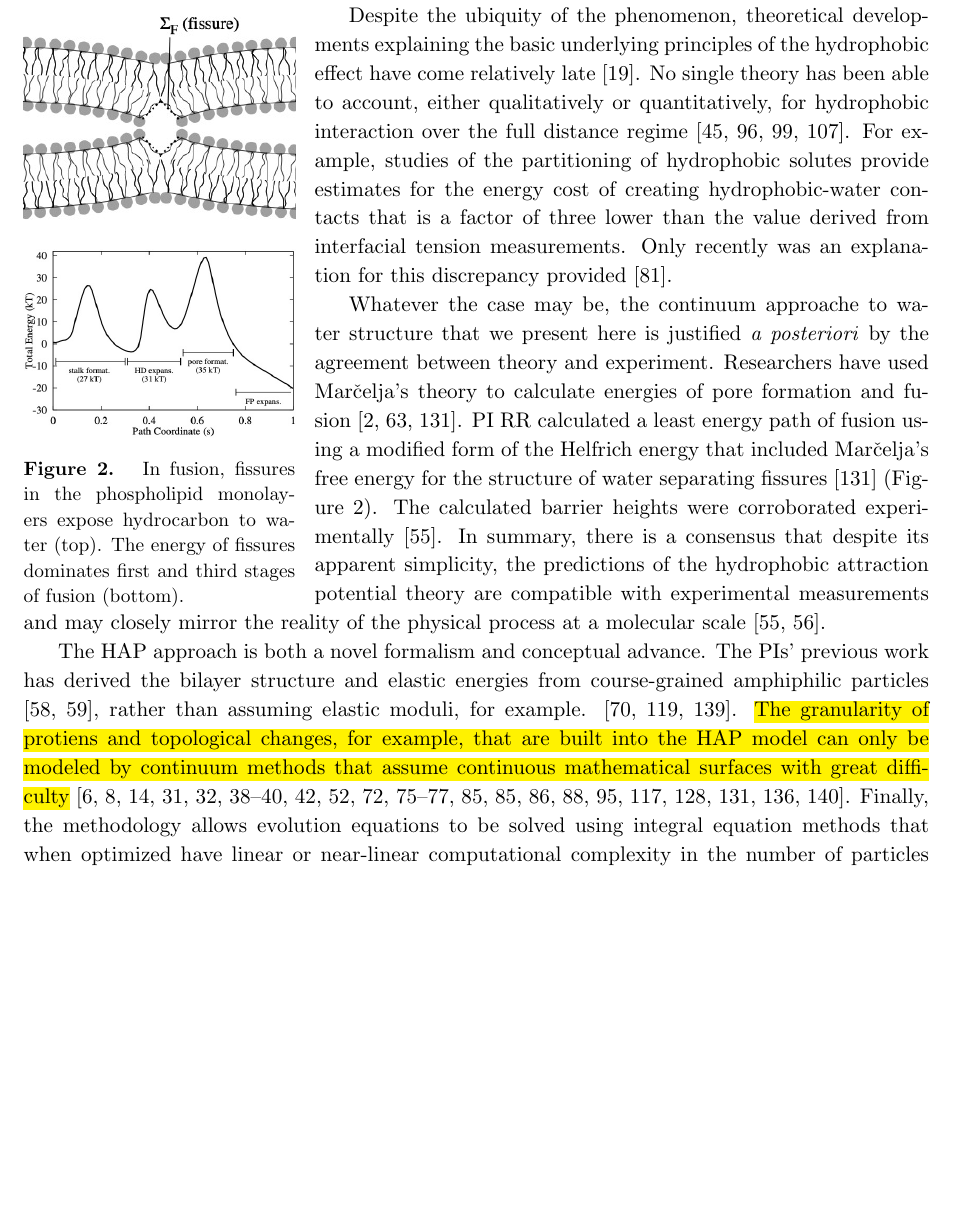
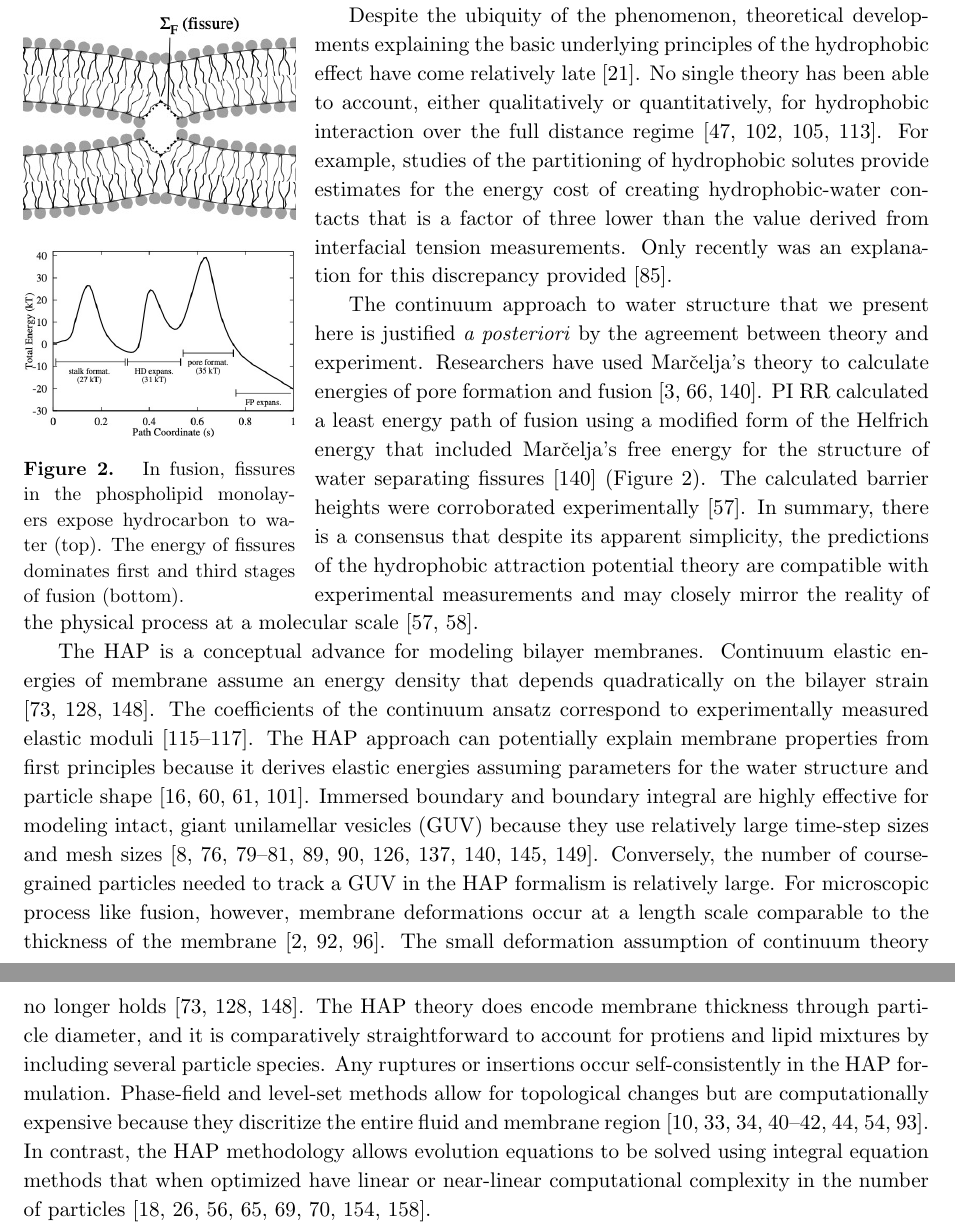
Before and after one commit to quaife/lipid_dynamics, a LaTeX document (NSF2021/Description/description.tex, which reads NSF2021/Description/background.tex): part of page 2 of 26 before the commit and two parts of pages 2 and 3 of 26 after it, the two joined at a grey line, cut so that both start at the same text, the shorter picture padded with empty space. Compiled offline with pdfLaTeX.

Commit message:
fixed highlighted sentence

```diff
--- a/NSF2021/Description/background.tex
+++ b/NSF2021/Description/background.tex
@@ -156,7 +156,7 @@ that is a factor of three lower than the value derived from interfacial
 tension measurements. Only recently was an explanation for this
 discrepancy provided~\cite{Jackson2016}.
 
-Whatever the case may be, the continuum approache to water structure
+The continuum approach to water structure
 that we present here is justified
 \textit{a posteriori} by the agreement between theory and experiment.
 Researchers have used Mar\v{c}elja's theory to calculate
@@ -175,25 +175,73 @@ of the hydrophobic attraction potential theory are compatible with
 experimental measurements and may closely mirror the reality of
 the physical process at a molecular scale~\cite{FrRoPi17, Fretal21}.
 
-The HAP approach is both a novel formalism and conceptual advance.
-The PIs' previous work has derived the bilayer structure
-and elastic energies from course-grained amphiphilic particles
-\cite{Fu2018_SIAM,FuQuRyYo20}, rather than assuming
-elastic moduli, for example.
+The HAP is a conceptual advance for modeling bilayer membranes.
+Continuum elastic energies of membrane assume
+an energy density that depends quadratically on the bilayer strain
 \cite{Hamm2000,TerziDeserno17, PhysRevE.102.042406}.
-\hl{The granularity of protiens and topological changes, for example,
-that are built into the HAP model can only be modeled by
-continuum methods that assume continuous mathematical surfaces
-with great difficulty}
-\cite{DuLiuWang2004_JCP,BibenKassnerMisbah2005_PRE,DoyeuxGuyotChabannesEtAl2013_JCAM, Shravan09,Rahimian15,KimLai2010_JCP,KimLai2012_PRE,HuLaiSeolEtAl2016_JCP,Bartels,Peng13,RyKlYaCo16,Sinha15, Du05,QiangDu08,Lowengrub13, Hu,Hu13, KimLai2010_JCP,doi:10.1063/5.0009734, LiAn-Chang16,doi:10.1098/rspa.2012.0505, doi:10.1137/130941432, Feetzl18,doi:10.1137/16M1108406}.
-%Assuming the location of pore nucleation,
-%for example, is required in traditional continuum but is yet another
-%output of our model.
-Finally, the methodology allows
+The coefficients of the continuum ansatz correspond
+to experimentally measured elastic moduli \cite{Nagle17, Nagle17-2, NAGLE2000159}.
+The HAP approach
+can potentially explain membrane properties from first principles
+because it derives elastic energies assuming parameters
+for the water structure and particle shape
+\cite{
+Fu2018_SIAM,
+FuQuRyYo20,
+doi:10.1063/5.0009734,
+LiAn-Chang16}.
+Immersed boundary and boundary integral
+are highly effective for modeling intact, giant unilamellar vesicles (GUV)
+because they use relatively large time-step sizes and mesh sizes
+\cite{
+Shravan09,
+Rahimian15,
+KimLai2010_JCP,
+KimLai2012_PRE,
+HuLaiSeolEtAl2016_JCP,
+Bartels,
+Peng13,
+RyKlYaCo16,
+Sinha15,
+Lowengrub13,
+Hu,
+Hu13}.
+Conversely, the number of course-grained
+particles needed to track a GUV
+in the HAP formalism is relatively large.
+For microscopic process like fusion, however,
+membrane deformations occur at a length scale comparable to the thickness
+of the membrane \cite{Kuzmin7235,Aeffner2012,KoKo2002}.
+The small deformation assumption of continuum theory
+no longer holds \cite{Hamm2000,TerziDeserno17, PhysRevE.102.042406}.
+The HAP theory does encode membrane thickness through particle diameter,
+and it is comparatively straightforward to account for
+protiens and lipid mixtures
+by including several particle species.  Any ruptures or insertions
+occur self-consistently in the HAP formulation.
+Phase-field and level-set methods allow for topological changes
+but are computationally expensive because
+they discritize the entire fluid and membrane region
+\cite{
+DuLiuWang2004_JCP,
+BibenKassnerMisbah2005_PRE,
+DoyeuxGuyotChabannesEtAl2013_JCAM,
+Du05,
+QiangDu08,
+doi:10.1098/rspa.2012.0505,
+doi:10.1137/130941432,
+Feetzl18,
+doi:10.1137/16M1108406}.
+In contrast, the HAP methodology allows
 evolution equations to be solved
 using integral equation methods that when optimized have
 linear or near-linear computational complexity in the number of particles
 \cite{fmm1, fmm2, fmm3, fmm4, fmm5, fmm6, fmm7, fmm8}.
+
+
+%Assuming the location of pore nucleation,
+%for example, is required in traditional continuum but is yet another
+%output of our model.
 
 %%%%%%%%%%%%%%%%%%%%%%%%%%%%%%
 %
```
Also changed, not shown: NSF2021/Description/refs.bib (+42 -0 lines), NSF2021/Description/specificaim1.tex (+64 -54 lines), NSF2021/Description/background.tex (10 more changed lines).
